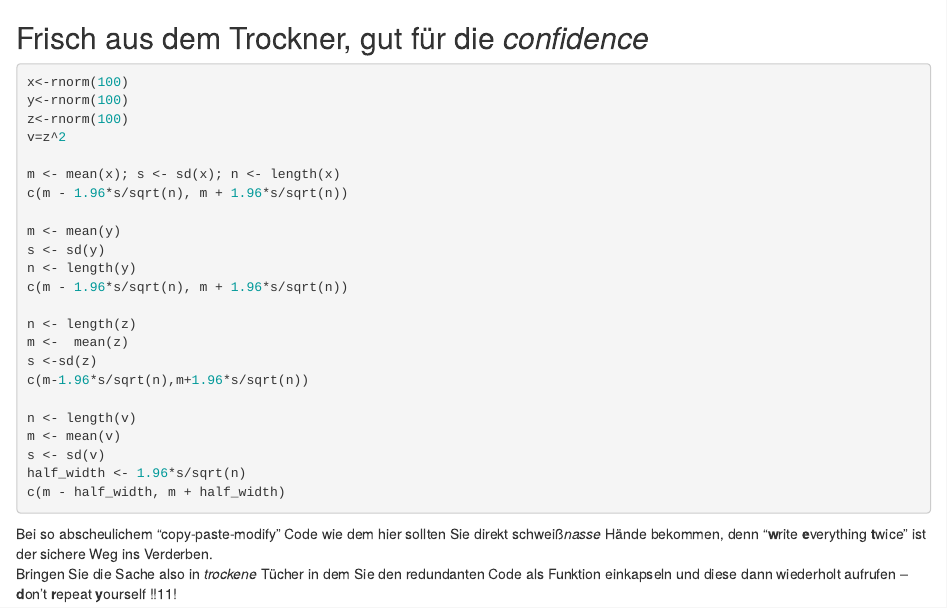
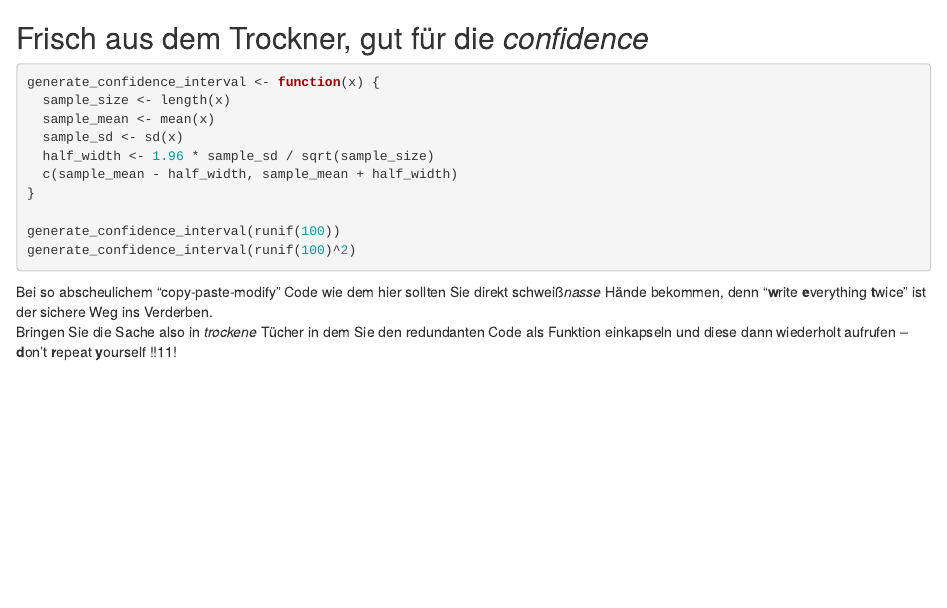
Before and after one commit to fort-w2021/codingstyle-ex-MarcJohler, an R Markdown document (refactor-dry-ex.Rmd): the page in a window 1100 px wide, from its top. Rendered offline with R 4.5, knitr and Pandoc, with nearby package versions.

Commit message:
20201105

````diff
--- a/refactor-dry-ex.Rmd
+++ b/refactor-dry-ex.Rmd
@@ -1,29 +1,16 @@
 ## Frisch aus dem Trockner, gut für die *confidence*
 
 ```{r eval = FALSE, tidy=FALSE}
-x<-rnorm(100)
-y<-rnorm(100)
-z<-rnorm(100)
-v=z^2
+generate_confidence_interval <- function(x) {
+  sample_size <- length(x)
+  sample_mean <- mean(x)
+  sample_sd <- sd(x)
+  half_width <- 1.96 * sample_sd / sqrt(sample_size)
+  c(sample_mean - half_width, sample_mean + half_width)
+}
 
-m <- mean(x); s <- sd(x); n <- length(x)
-c(m - 1.96*s/sqrt(n), m + 1.96*s/sqrt(n))
-
-m <- mean(y)
-s <- sd(y)
-n <- length(y)
-c(m - 1.96*s/sqrt(n), m + 1.96*s/sqrt(n))
-
-n <- length(z)
-m <-  mean(z)
-s <-sd(z)
-c(m-1.96*s/sqrt(n),m+1.96*s/sqrt(n))
-
-n <- length(v)
-m <- mean(v)
-s <- sd(v)
-half_width <- 1.96*s/sqrt(n)
-c(m - half_width, m + half_width)
+generate_confidence_interval(runif(100))
+generate_confidence_interval(runif(100)^2)
 ```
 
 Bei so abscheulichem "copy-paste-modify" Code wie dem hier sollten Sie direkt schweiß*nasse* Hände bekommen, denn "**w**rite **e**verything **t**wice" ist der sichere Weg ins Verderben.
````
